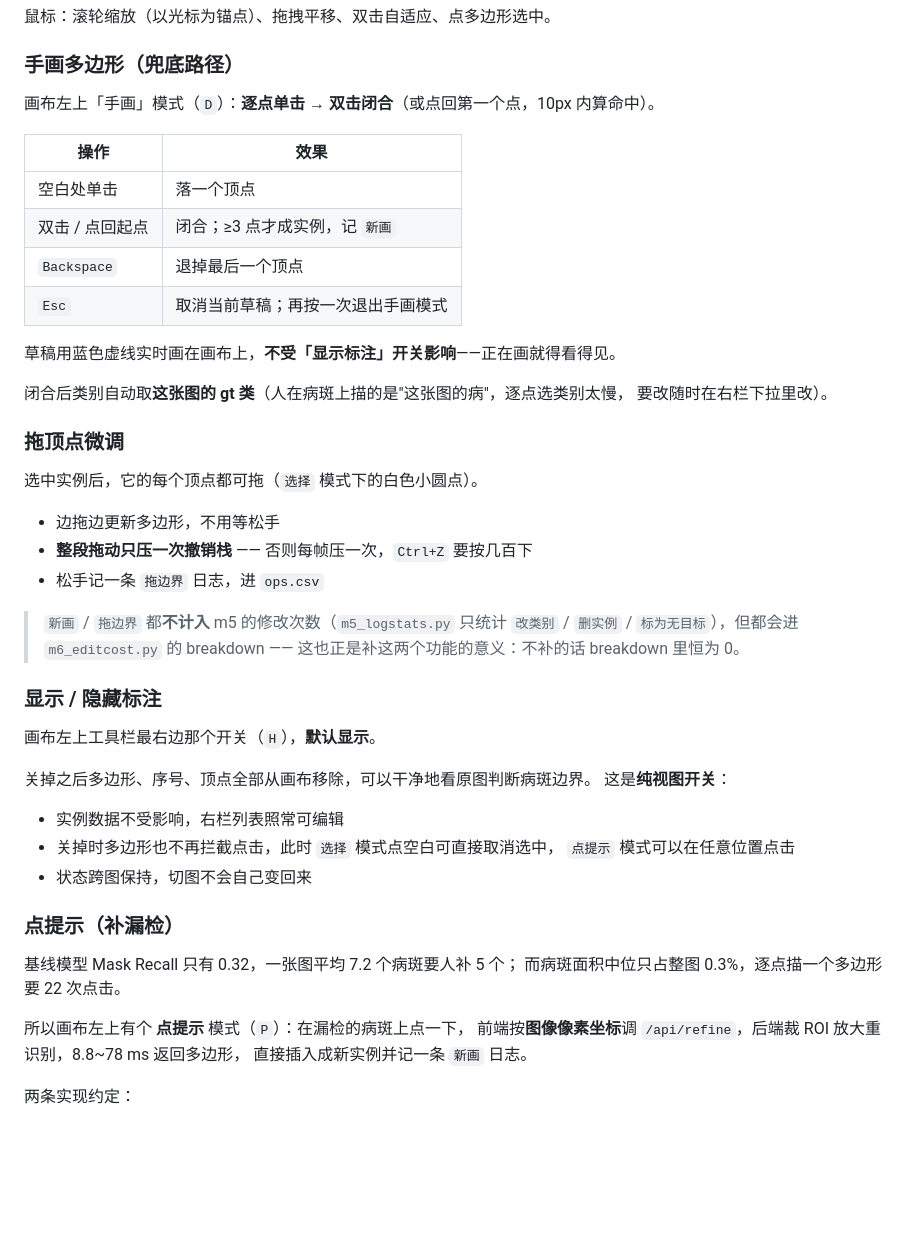
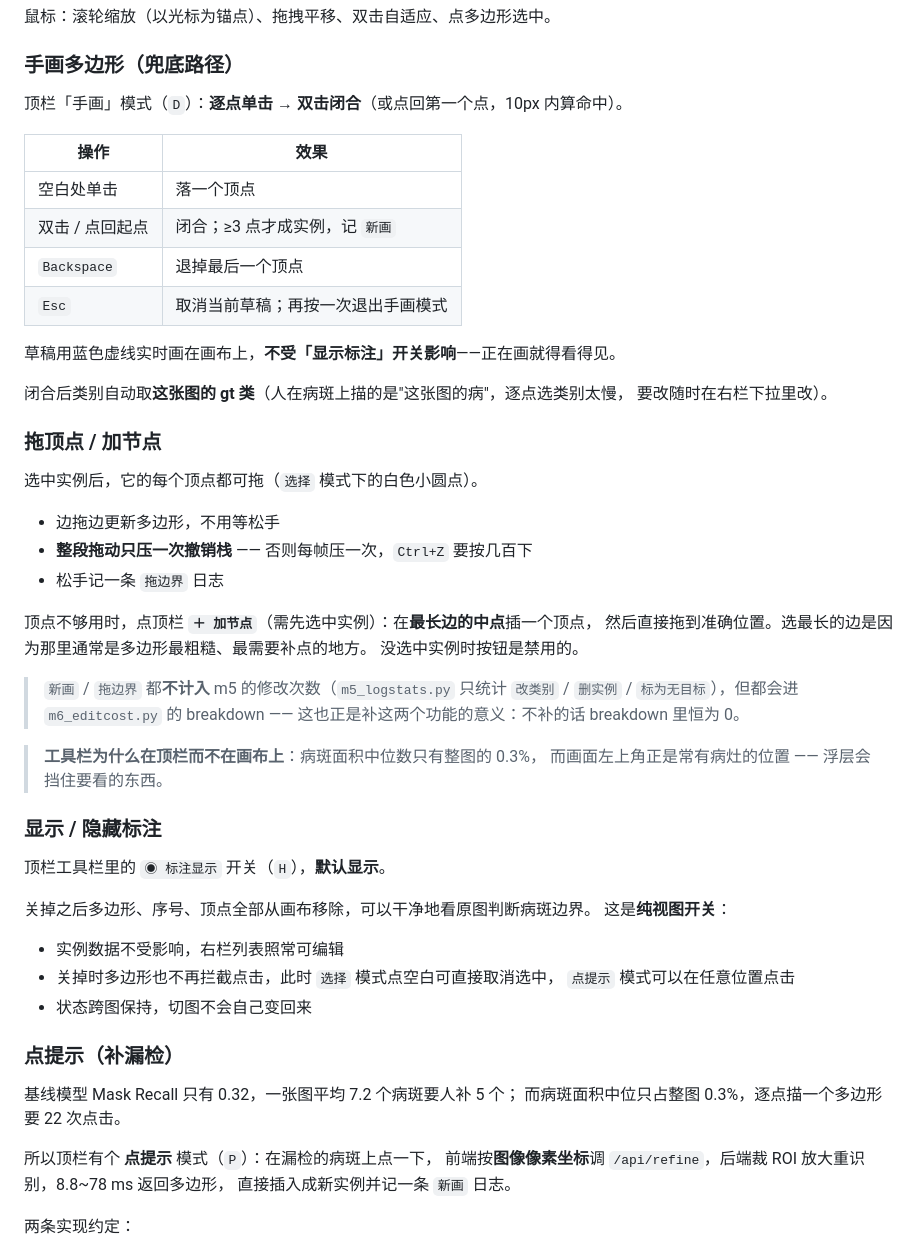
Before and after one commit to NK-songxian/AgroLabel-AL, a Markdown page: frontend/README.md, the part around the change. Rendered like a GitHub page; blank space fills up the shorter version.

```diff
--- a/frontend/README.md
+++ b/frontend/README.md
@@ -73,7 +73,7 @@ npm run dev          # http://localhost:5173
 
 ### 手画多边形（兜底路径）
 
-画布左上「手画」模式（`D`）：**逐点单击** → **双击闭合**（或点回第一个点，10px 内算命中）。
+顶栏「手画」模式（`D`）：**逐点单击** → **双击闭合**（或点回第一个点，10px 内算命中）。
 
 | 操作 | 效果 |
 |---|---|
@@ -87,21 +87,28 @@ npm run dev          # http://localhost:5173
 闭合后类别自动取**这张图的 gt 类**（人在病斑上描的是"这张图的病"，逐点选类别太慢，
 要改随时在右栏下拉里改）。
 
-### 拖顶点微调
+### 拖顶点 / 加节点
 
 选中实例后，它的每个顶点都可拖（`选择` 模式下的白色小圆点）。
 
 - 边拖边更新多边形，不用等松手
 - **整段拖动只压一次撤销栈** —— 否则每帧压一次，`Ctrl+Z` 要按几百下
-- 松手记一条 `拖边界` 日志，进 `ops.csv`
+- 松手记一条 `拖边界` 日志
+
+顶点不够用时，点顶栏 **`＋ 加节点`**（需先选中实例）：在**最长边的中点**插一个顶点，
+然后直接拖到准确位置。选最长的边是因为那里通常是多边形最粗糙、最需要补点的地方。
+没选中实例时按钮是禁用的。
 
 > `新画` / `拖边界` 都**不计入** m5 的修改次数（`m5_logstats.py` 只统计
 > `改类别` / `删实例` / `标为无目标`），但都会进 `m6_editcost.py` 的 breakdown ——
 > 这也正是补这两个功能的意义：不补的话 breakdown 里恒为 0。
 
+> **工具栏为什么在顶栏而不在画布上**：病斑面积中位数只有整图的 0.3%，
+> 而画面左上角正是常有病灶的位置 —— 浮层会挡住要看的东西。
+
 ### 显示 / 隐藏标注
 
-画布左上工具栏最右边那个开关（`H`），**默认显示**。
+顶栏工具栏里的 `◉ 标注显示` 开关（`H`），**默认显示**。
 
 关掉之后多边形、序号、顶点全部从画布移除，可以干净地看原图判断病斑边界。
 这是**纯视图开关**：
@@ -116,7 +123,7 @@ npm run dev          # http://localhost:5173
 基线模型 Mask Recall 只有 0.32，一张图平均 7.2 个病斑要人补 5 个；
 而病斑面积中位只占整图 0.3%，逐点描一个多边形要 22 次点击。
 
-所以画布左上有个 **点提示** 模式（`P`）：在漏检的病斑上点一下，
+所以顶栏有个 **点提示** 模式（`P`）：在漏检的病斑上点一下，
 前端按**图像像素坐标**调 `/api/refine`，后端裁 ROI 放大重识别，8.8~78 ms 返回多边形，
 直接插入成新实例并记一条 `新画` 日志。
 
```
Also changed, not shown: docs/screenshot-ui.jpg, 5 other files.
